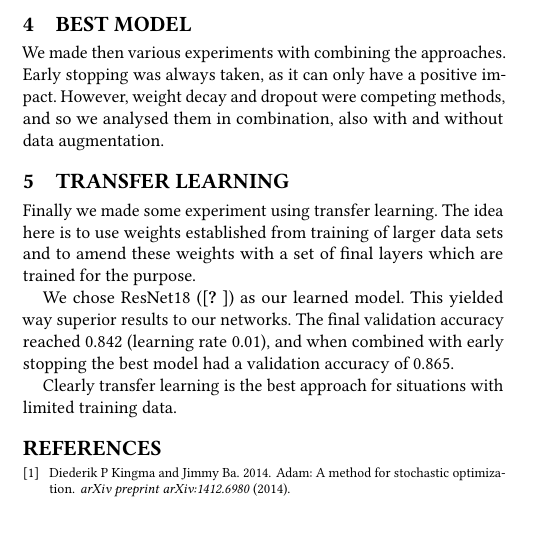
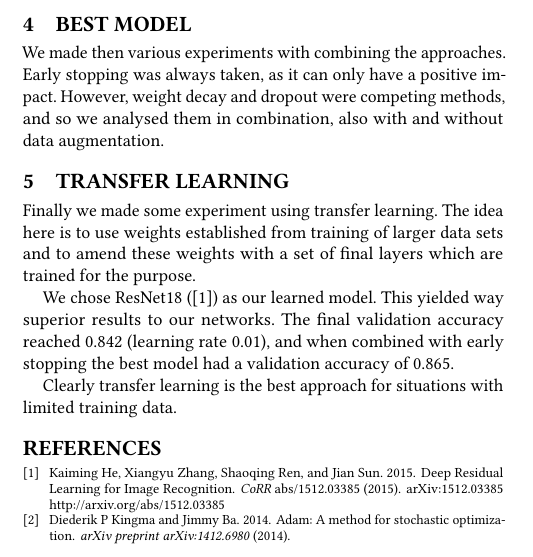
Before and after one commit to helmuthb/dlvc2020, a LaTeX problem sheet (assignment2/report/report.tex, which reads assignment2/report/report.bib): part of one column of page 3 of 3, cut so that both start at the same text, the shorter picture padded with empty space. Compiled offline with pdfLaTeX.

Commit message:
Updates from Overleaf

```diff
--- a/assignment2/report/report.bib
+++ b/assignment2/report/report.bib
@@ -17,0 +22,10 @@
+               Shaoqing Ren and
+               Jian Sun},
+  title     = {Deep Residual Learning for Image Recognition},
+  journal   = {CoRR},
+  volume    = {abs/1512.03385},
+  year      = {2015},
+  url       = {http://arxiv.org/abs/1512.03385},
+  archivePrefix = {arXiv},
+  eprint    = {1512.03385}
+}
--- a/assignment2/report/report.tex
+++ b/assignment2/report/report.tex
@@ -404,7 +404,7 @@ The idea here is to use weights established from training
 of larger data sets and to amend these weights with
 a set of final layers which are trained for the purpose.
 
-We chose ResNet18 (\cite{resnet18}) as our learned
+We chose ResNet18 (\cite{resnet2015}) as our learned
 model.
 This yielded way superior results to our networks.
 The final validation accuracy reached 0.842 (learning
```
Also changed, not shown: assignment2/report/report.bib (4 more changed lines).
